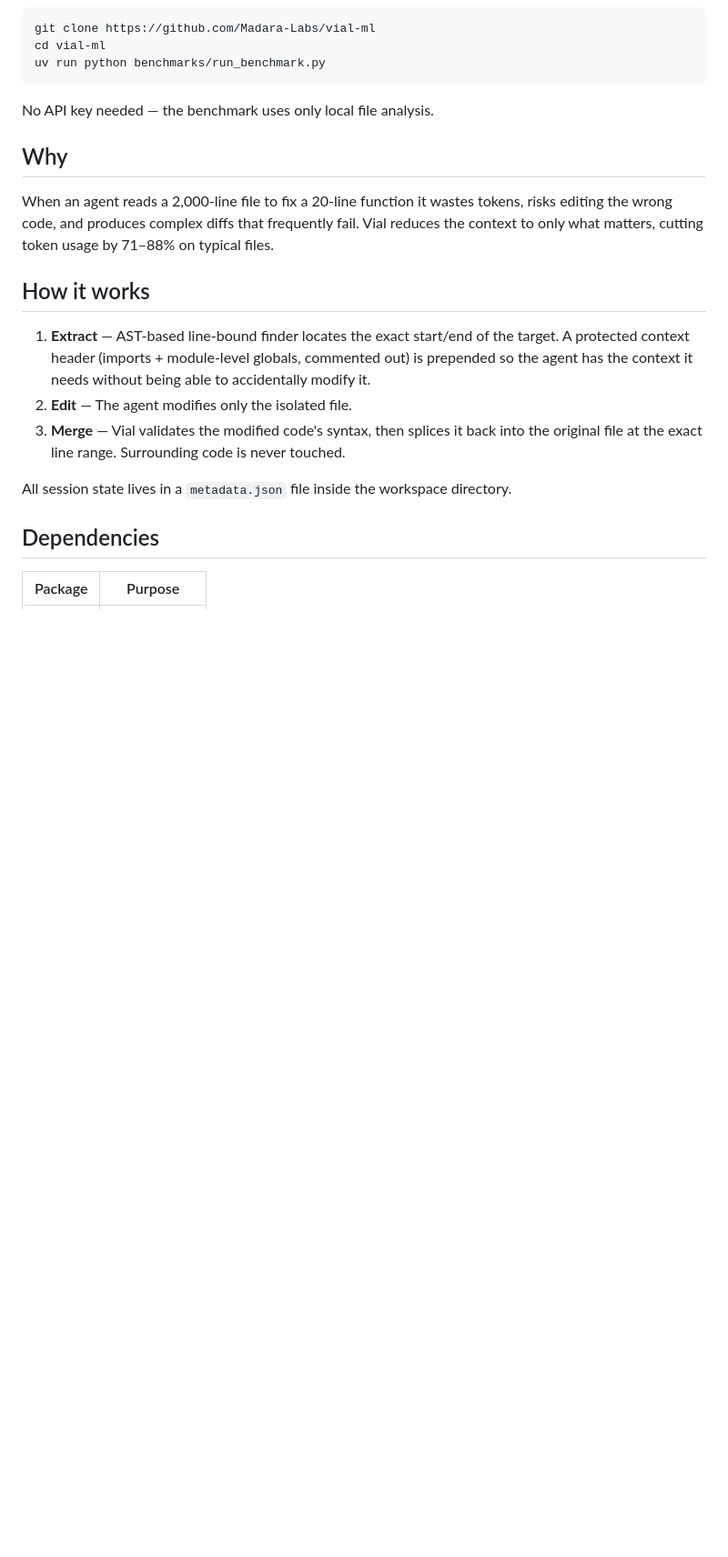
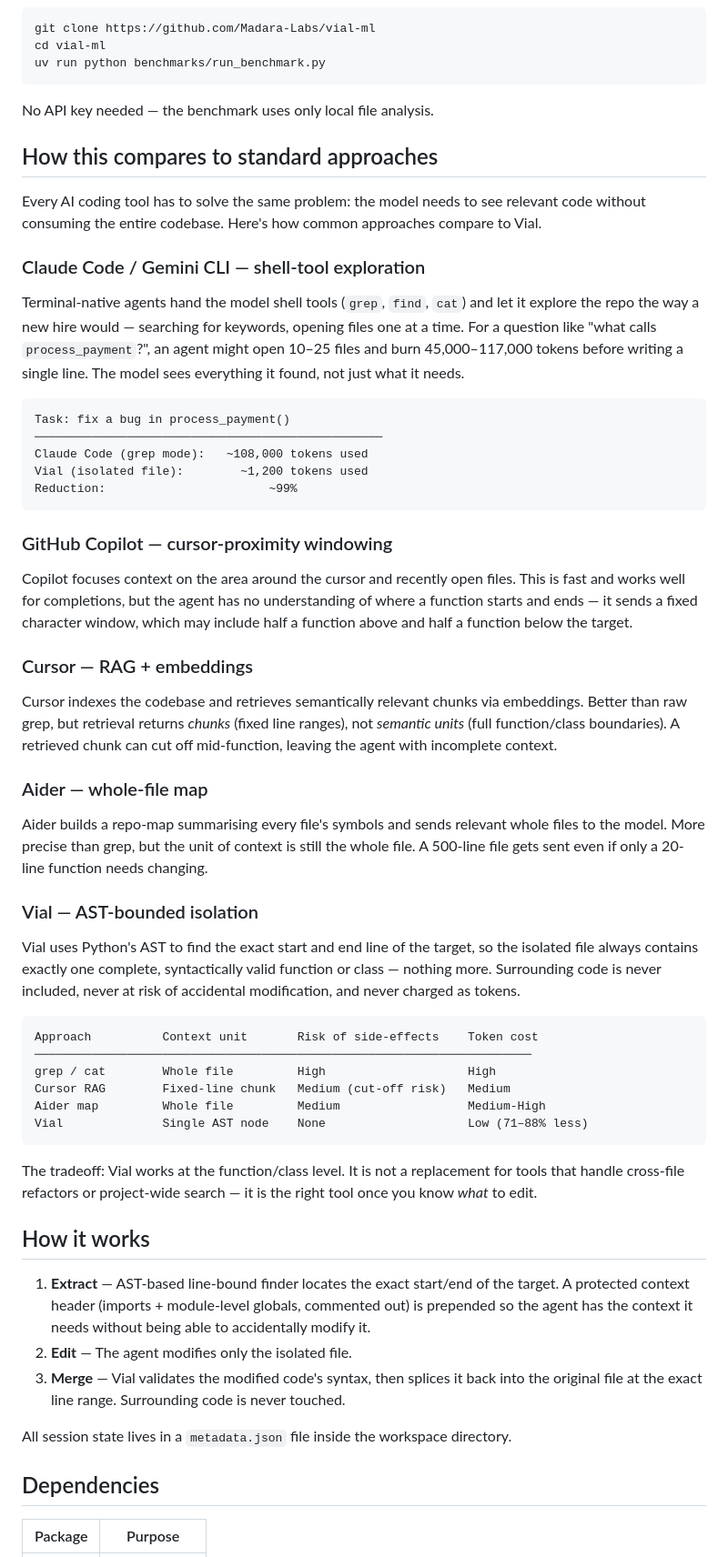
Before and after one commit to Madara-Labs/vial-ml, a Markdown page: README.md, the part around the change. Shown at 91% size. Rendered like a GitHub page; blank space fills up the shorter version.

Commit message:
docs: add comparison section vs Claude Code, Copilot, Cursor, Aider
Co-Authored-By: Claude Sonnet 4.6 <noreply@anthropic.com>

````diff
--- a/README.md
+++ b/README.md
@@ -62,9 +62,48 @@ uv run python benchmarks/run_benchmark.py
 
 No API key needed — the benchmark uses only local file analysis.
 
-## Why
+## How this compares to standard approaches
 
-When an agent reads a 2,000-line file to fix a 20-line function it wastes tokens, risks editing the wrong code, and produces complex diffs that frequently fail. Vial reduces the context to only what matters, cutting token usage by 71–88% on typical files.
+Every AI coding tool has to solve the same problem: the model needs to see relevant code without consuming the entire codebase. Here's how common approaches compare to Vial.
+
+### Claude Code / Gemini CLI — shell-tool exploration
+
+Terminal-native agents hand the model shell tools (`grep`, `find`, `cat`) and let it explore the repo the way a new hire would — searching for keywords, opening files one at a time. For a question like "what calls `process_payment`?", an agent might open 10–25 files and burn 45,000–117,000 tokens before writing a single line. The model sees everything it found, not just what it needs.
+
+```
+Task: fix a bug in process_payment()
+─────────────────────────────────────────────────
+Claude Code (grep mode):   ~108,000 tokens used
+Vial (isolated file):        ~1,200 tokens used
+Reduction:                       ~99%
+```
+
+### GitHub Copilot — cursor-proximity windowing
+
+Copilot focuses context on the area around the cursor and recently open files. This is fast and works well for completions, but the agent has no understanding of where a function starts and ends — it sends a fixed character window, which may include half a function above and half a function below the target.
+
+### Cursor — RAG + embeddings
+
+Cursor indexes the codebase and retrieves semantically relevant chunks via embeddings. Better than raw grep, but retrieval returns *chunks* (fixed line ranges), not *semantic units* (full function/class boundaries). A retrieved chunk can cut off mid-function, leaving the agent with incomplete context.
+
+### Aider — whole-file map
+
+Aider builds a repo-map summarising every file's symbols and sends relevant whole files to the model. More precise than grep, but the unit of context is still the whole file. A 500-line file gets sent even if only a 20-line function needs changing.
+
+### Vial — AST-bounded isolation
+
+Vial uses Python's AST to find the exact start and end line of the target, so the isolated file always contains exactly one complete, syntactically valid function or class — nothing more. Surrounding code is never included, never at risk of accidental modification, and never charged as tokens.
+
+```
+Approach          Context unit       Risk of side-effects    Token cost
+──────────────────────────────────────────────────────────────────────
+grep / cat        Whole file         High                    High
+Cursor RAG        Fixed-line chunk   Medium (cut-off risk)   Medium
+Aider map         Whole file         Medium                  Medium-High
+Vial              Single AST node    None                    Low (71–88% less)
+```
+
+The tradeoff: Vial works at the function/class level. It is not a replacement for tools that handle cross-file refactors or project-wide search — it is the right tool once you know *what* to edit.
 
 ## How it works
 
````
